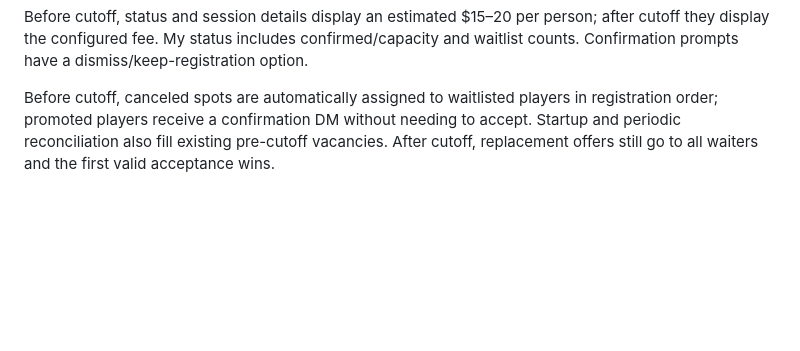
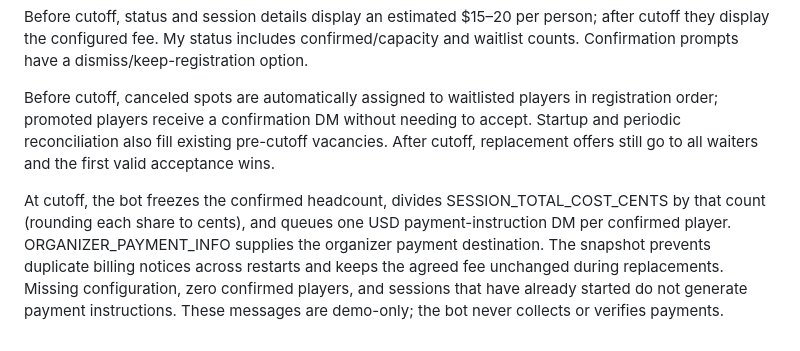
Before and after one commit to ChanEunPark/squash-club-bot, a Markdown page: README.md, the part around the change. GitHub-like rendering; blank space fills up the shorter version.

Commit message:
Send confirmed players USD fee instructions once registration closes

```diff
--- a/README.md
+++ b/README.md
@@ -66,3 +66,5 @@ The controls can simulate fictional cancellation/acceptance, fast-forward a dead
 Before cutoff, status and session details display an estimated $15–20 per person; after cutoff they display the configured fee. My status includes confirmed/capacity and waitlist counts. Confirmation prompts have a dismiss/keep-registration option.
 
 Before cutoff, canceled spots are automatically assigned to waitlisted players in registration order; promoted players receive a confirmation DM without needing to accept. Startup and periodic reconciliation also fill existing pre-cutoff vacancies. After cutoff, replacement offers still go to all waiters and the first valid acceptance wins.
+
+At cutoff, the bot freezes the confirmed headcount, divides SESSION_TOTAL_COST_CENTS by that count (rounding each share to cents), and queues one USD payment-instruction DM per confirmed player. ORGANIZER_PAYMENT_INFO supplies the organizer payment destination. The snapshot prevents duplicate billing notices across restarts and keeps the agreed fee unchanged during replacements. Missing configuration, zero confirmed players, and sessions that have already started do not generate payment instructions. These messages are demo-only; the bot never collects or verifies payments.
```
